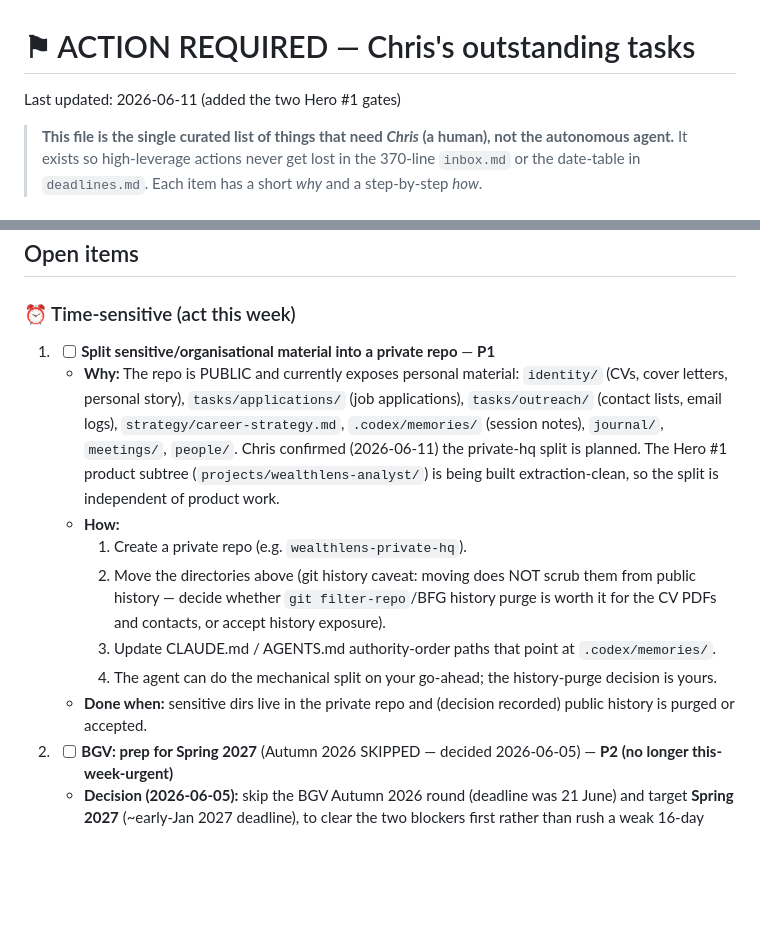
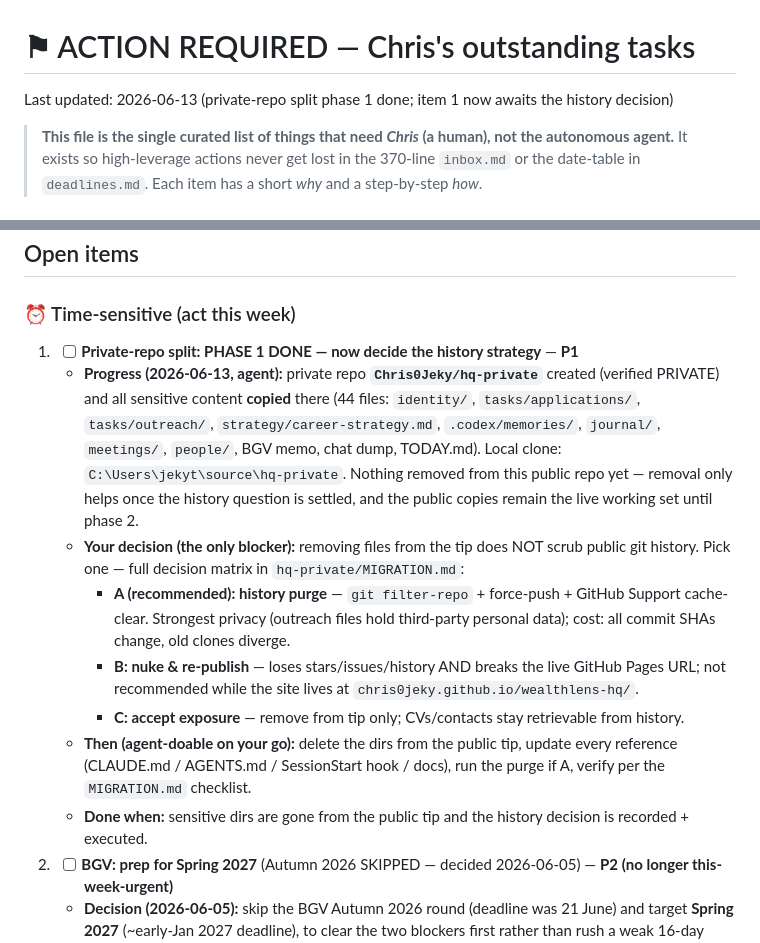
Before and after one commit to Chris0Jeky/wealthlens-hq, a Markdown page: tasks/ACTION-REQUIRED.md, 2 parts joined by grey strips. Drawn GitHub-style; blank space fills up the shorter version.

Commit message:
docs(orchestration): private-repo split phase 1 done — hq-private created+ported; history decision (A/B/C) now gates phase 2

```diff
--- a/tasks/ACTION-REQUIRED.md
+++ b/tasks/ACTION-REQUIRED.md
@@ -1,6 +1,6 @@
 # ⚑ ACTION REQUIRED — Chris's outstanding tasks
 
-Last updated: 2026-06-11 (added the two Hero #1 gates)
+Last updated: 2026-06-13 (private-repo split phase 1 done; item 1 now awaits the history decision)
 
 > **This file is the single curated list of things that need _Chris_ (a human),
 > not the autonomous agent.** It exists so high-leverage actions never get lost in
@@ -34,14 +34,14 @@ Last updated: 2026-06-11 (added the two Hero #1 gates)
 
 ### ⏰ Time-sensitive (act this week)
 
-1. - [ ] **Split sensitive/organisational material into a private repo** — **P1**
-   - **Why:** The repo is PUBLIC and currently exposes personal material: `identity/` (CVs, cover letters, personal story), `tasks/applications/` (job applications), `tasks/outreach/` (contact lists, email logs), `strategy/career-strategy.md`, `.codex/memories/` (session notes), `journal/`, `meetings/`, `people/`. Chris confirmed (2026-06-11) the private-hq split is planned. The Hero #1 product subtree (`projects/wealthlens-analyst/`) is being built extraction-clean, so the split is independent of product work.
-   - **How:**
-     1. Create a private repo (e.g. `wealthlens-private-hq`).
-     2. Move the directories above (git history caveat: moving does NOT scrub them from public history — decide whether `git filter-repo`/BFG history purge is worth it for the CV PDFs and contacts, or accept history exposure).
-     3. Update CLAUDE.md / AGENTS.md authority-order paths that point at `.codex/memories/`.
-     4. The agent can do the mechanical split on your go-ahead; the history-purge decision is yours.
-   - **Done when:** sensitive dirs live in the private repo and (decision recorded) public history is purged or accepted.
+1. - [ ] **Private-repo split: PHASE 1 DONE — now decide the history strategy** — **P1**
+   - **Progress (2026-06-13, agent):** private repo **`Chris0Jeky/hq-private`** created (verified PRIVATE) and all sensitive content **copied** there (44 files: `identity/`, `tasks/applications/`, `tasks/outreach/`, `strategy/career-strategy.md`, `.codex/memories/`, `journal/`, `meetings/`, `people/`, BGV memo, chat dump, TODAY.md). Local clone: `C:\Users\jekyt\source\hq-private`. Nothing removed from this public repo yet — removal only helps once the history question is settled, and the public copies remain the live working set until phase 2.
+   - **Your decision (the only blocker):** removing files from the tip does NOT scrub public git history. Pick one — full decision matrix in `hq-private/MIGRATION.md`:
+     - **A (recommended): history purge** — `git filter-repo` + force-push + GitHub Support cache-clear. Strongest privacy (outreach files hold third-party personal data); cost: all commit SHAs change, old clones diverge.
+     - **B: nuke & re-publish** — loses stars/issues/history AND breaks the live GitHub Pages URL; not recommended while the site lives at `chris0jeky.github.io/wealthlens-hq/`.
+     - **C: accept exposure** — remove from tip only; CVs/contacts stay retrievable from history.
+   - **Then (agent-doable on your go):** delete the dirs from the public tip, update every reference (CLAUDE.md / AGENTS.md / SessionStart hook / docs), run the purge if A, verify per the `MIGRATION.md` checklist.
+   - **Done when:** sensitive dirs are gone from the public tip and the history decision is recorded + executed.
 
 2. - [ ] **BGV: prep for Spring 2027** (Autumn 2026 SKIPPED — decided 2026-06-05) — **P2 (no longer this-week-urgent)**
    - **Decision (2026-06-05):** skip the BGV Autumn 2026 round (deadline was 21 June) and target **Spring 2027** (~early-Jan 2027 deadline), to clear the two blockers first rather than rush a weak 16-day application against ~3-4% odds. Full rationale: `tasks/bgv-go-no-go-2026.md`.
```
Also changed, not shown: 1 other file.
